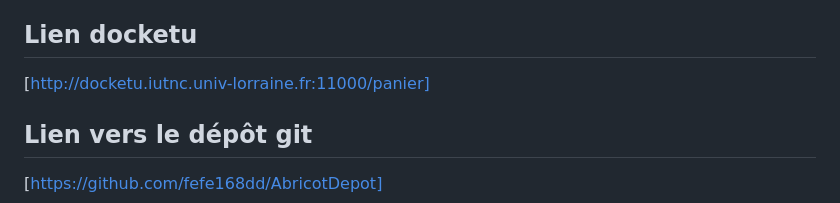
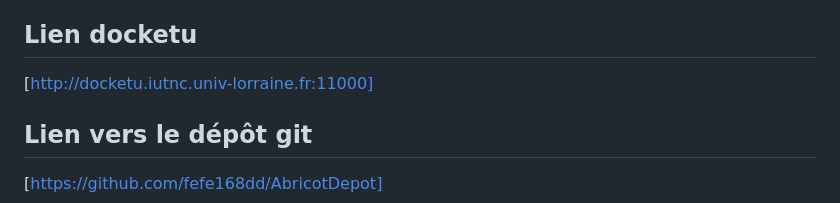
Before and after one commit to fefe168dd/AbricotDepot, a Markdown page: README.md, the part around the change. GitHub-like rendering.

Commit message:
Update link in README for Lien docketu

```diff
--- a/README.md
+++ b/README.md
@@ -5,7 +5,7 @@ API RESTful développée avec PHP/Slim pour la gestion des locations d'outils.
 
 ## Lien docketu
 
-[http://docketu.iutnc.univ-lorraine.fr:11000/panier]
+[http://docketu.iutnc.univ-lorraine.fr:11000]
 
 ## Lien vers le dépôt git
 
```
